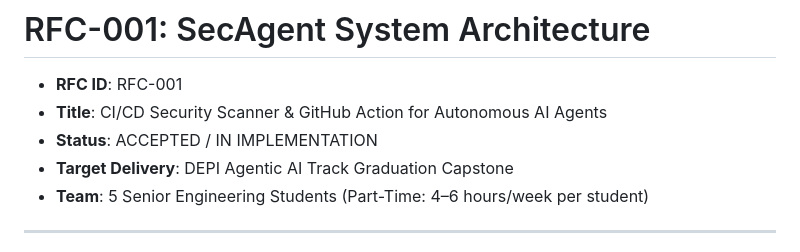
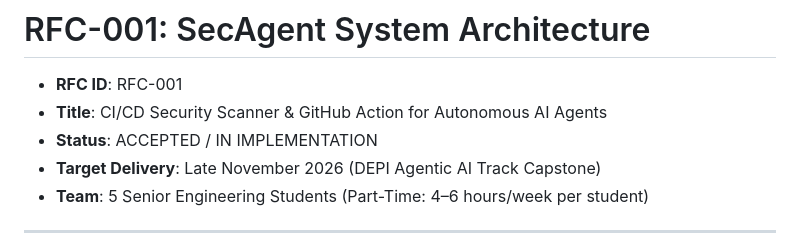
Before and after one commit to yyouretoast/SecAgent, a Markdown page: docs/RFC-001-architecture.md, the part around the change. Rendered like a GitHub page.

```diff
--- a/docs/RFC-001-architecture.md
+++ b/docs/RFC-001-architecture.md
@@ -3,7 +3,7 @@
 * **RFC ID**: RFC-001
 * **Title**: CI/CD Security Scanner & GitHub Action for Autonomous AI Agents
 * **Status**: ACCEPTED / IN IMPLEMENTATION
-* **Target Delivery**: DEPI Agentic AI Track Graduation Capstone
+* **Target Delivery**: Late November 2026 (DEPI Agentic AI Track Capstone)
 * **Team**: 5 Senior Engineering Students (Part-Time: 4–6 hours/week per student)
 
 ---
```
Also changed, not shown: docs/PLAYBOOK.md (+15 -2 lines).
